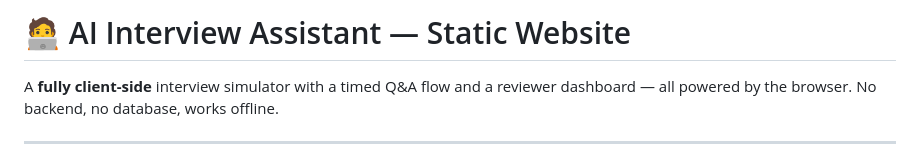
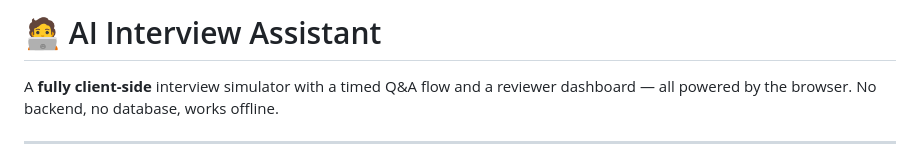
Before and after one commit to mmeehhaakkk/AI-INTERVIEW-WEBSITE, a Markdown page: README.md, the part around the change. GitHub-like rendering.

```diff
--- a/README.md
+++ b/README.md
@@ -1,4 +1,4 @@
-# 🧑‍💻 AI Interview Assistant — Static Website
+# 🧑‍💻 AI Interview Assistant
 
 A **fully client-side** interview simulator with a timed Q&A flow and a reviewer dashboard — all powered by the browser. No backend, no database, works offline.
 
```
